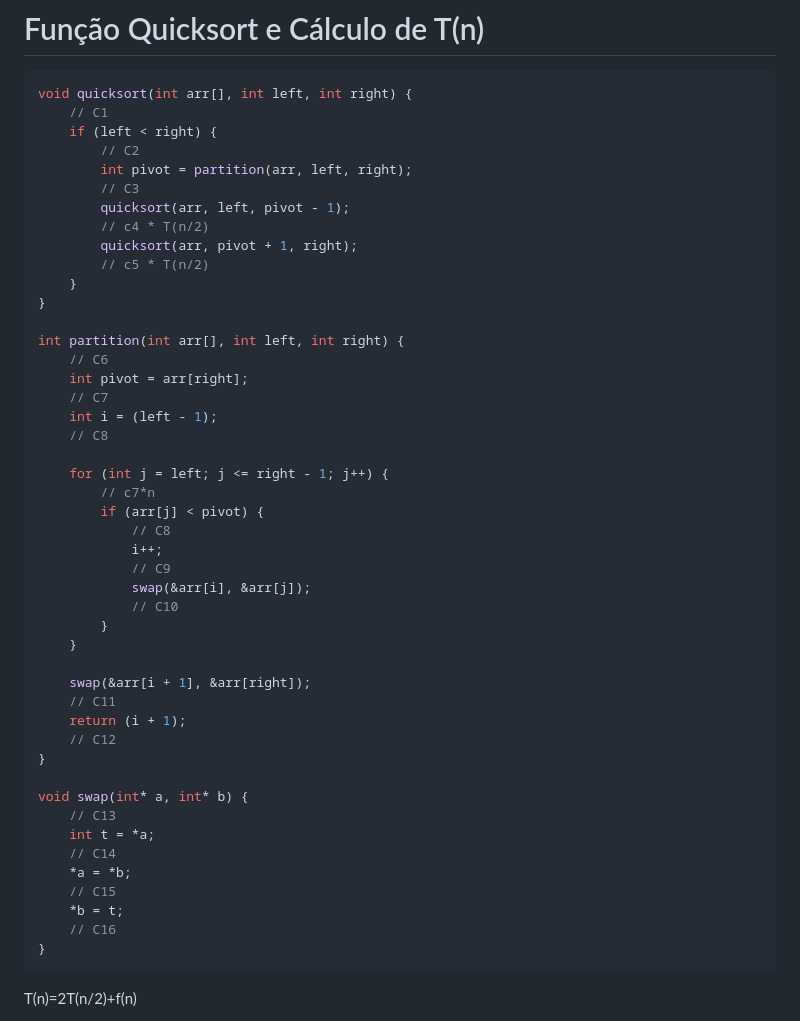
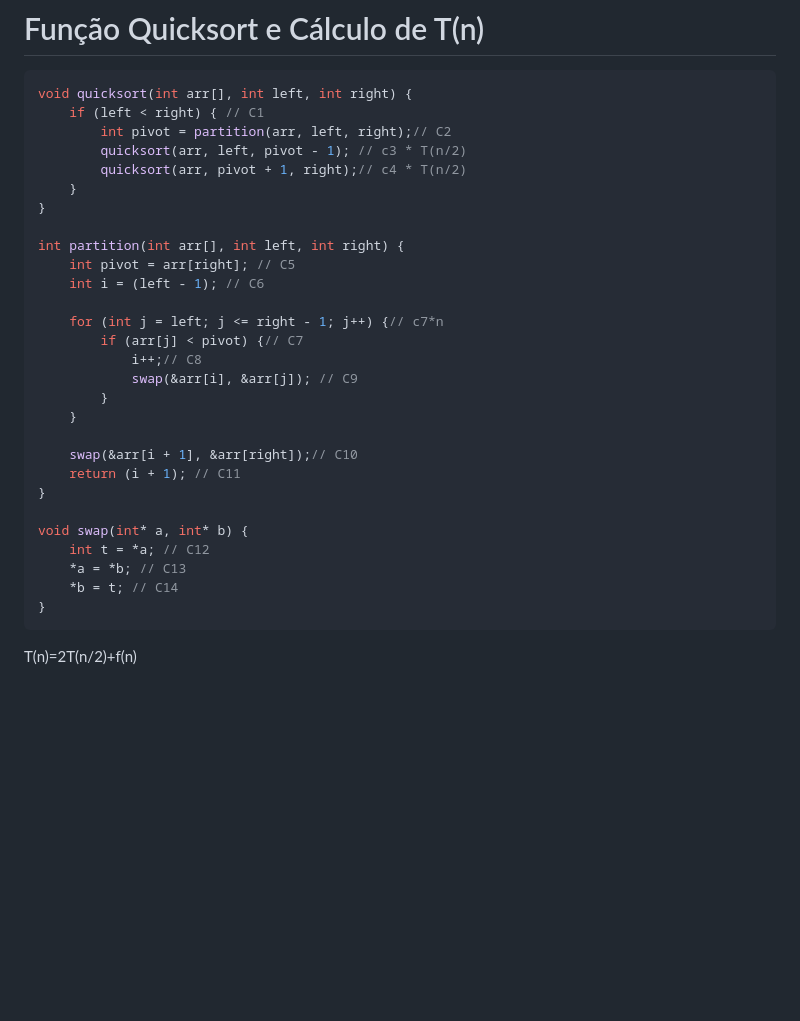
Before and after one commit to pedrohraulino/Projeto3, a Markdown page: README.md, the part around the change. Rendered like a GitHub page; blank space fills up the shorter version.

````diff
--- a/README.md
+++ b/README.md
@@ -69,50 +69,32 @@ O Quicksort é um algoritmo de ordenação eficiente que divide a lista em subgr
 
 ```c
 void quicksort(int arr[], int left, int right) {
-    // C1
-    if (left < right) {
-        // C2
-        int pivot = partition(arr, left, right);
-        // C3
-        quicksort(arr, left, pivot - 1);
-        // c4 * T(n/2)
-        quicksort(arr, pivot + 1, right);
-        // c5 * T(n/2)
+    if (left < right) { // C1
+        int pivot = partition(arr, left, right);// C2
+        quicksort(arr, left, pivot - 1); // c3 * T(n/2)
+        quicksort(arr, pivot + 1, right);// c4 * T(n/2)
     }
 }
 
 int partition(int arr[], int left, int right) {
-    // C6
-    int pivot = arr[right];
-    // C7
-    int i = (left - 1);
-    // C8
+    int pivot = arr[right]; // C5
+    int i = (left - 1); // C6
 
-    for (int j = left; j <= right - 1; j++) {
-        // c7*n
-        if (arr[j] < pivot) {
-            // C8
-            i++;
-            // C9
-            swap(&arr[i], &arr[j]);
-            // C10
+    for (int j = left; j <= right - 1; j++) {// c7*n
+        if (arr[j] < pivot) {// C7
+            i++;// C8
+            swap(&arr[i], &arr[j]); // C9
         }
     }
 
-    swap(&arr[i + 1], &arr[right]);
-    // C11
-    return (i + 1);
-    // C12
+    swap(&arr[i + 1], &arr[right]);// C10
+    return (i + 1); // C11
 }
 
 void swap(int* a, int* b) {
-    // C13
-    int t = *a;
-    // C14
-    *a = *b;
-    // C15
-    *b = t;
-    // C16
+    int t = *a; // C12
+    *a = *b; // C13
+    *b = t; // C14
 }
 ```
 
````
